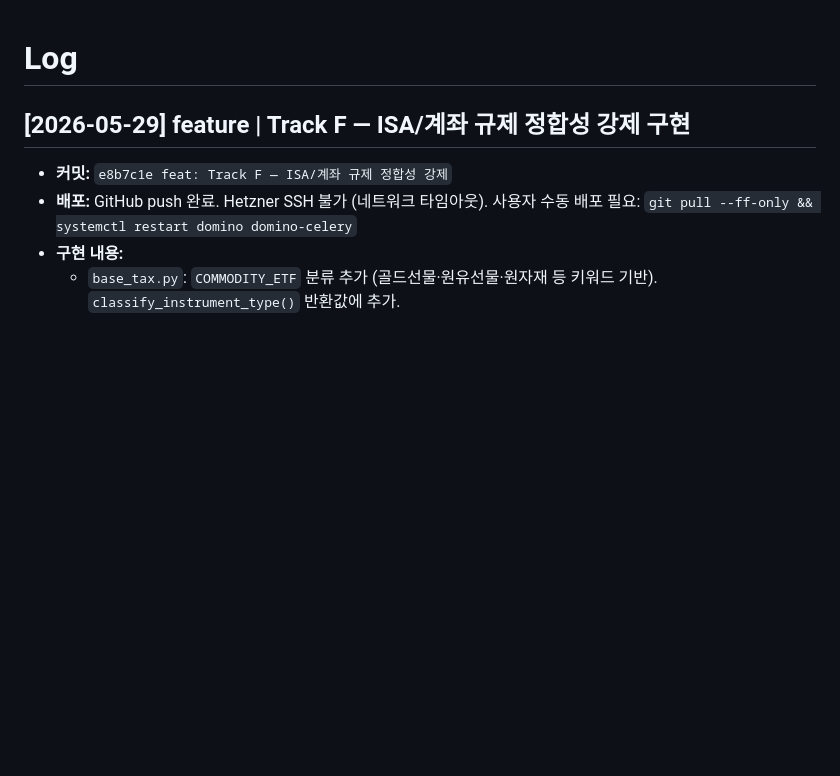
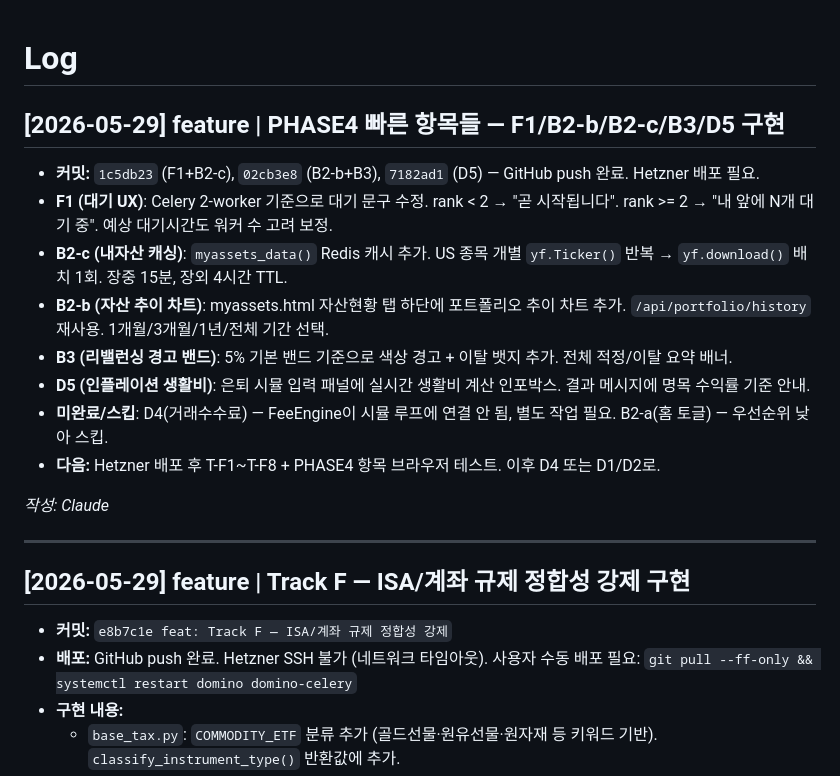
Before and after one commit to ohjw0408/investment-backtest-engine, a Markdown page: moneymilestone/wiki/log.md, the part around the change. GitHub-like rendering; blank space fills up the shorter version.

Commit message:
wiki: PHASE4 빠른 항목 구현 기록 + handoff 업데이트
Co-Authored-By: Claude Sonnet 4.6 <noreply@anthropic.com>

```diff
--- a/moneymilestone/wiki/log.md
+++ b/moneymilestone/wiki/log.md
@@ -1,4 +1,19 @@
 # Log
+
+## [2026-05-29] feature | PHASE4 빠른 항목들 — F1/B2-b/B2-c/B3/D5 구현
+
+- **커밋:** `1c5db23` (F1+B2-c), `02cb3e8` (B2-b+B3), `7182ad1` (D5) — GitHub push 완료. Hetzner 배포 필요.
+- **F1 (대기 UX)**: Celery 2-worker 기준으로 대기 문구 수정. rank < 2 → "곧 시작됩니다". rank >= 2 → "내 앞에 N개 대기 중". 예상 대기시간도 워커 수 고려 보정.
+- **B2-c (내자산 캐싱)**: `myassets_data()` Redis 캐시 추가. US 종목 개별 `yf.Ticker()` 반복 → `yf.download()` 배치 1회. 장중 15분, 장외 4시간 TTL.
+- **B2-b (자산 추이 차트)**: myassets.html 자산현황 탭 하단에 포트폴리오 추이 차트 추가. `/api/portfolio/history` 재사용. 1개월/3개월/1년/전체 기간 선택.
+- **B3 (리밸런싱 경고 밴드)**: 5% 기본 밴드 기준으로 색상 경고 + 이탈 뱃지 추가. 전체 적정/이탈 요약 배너.
+- **D5 (인플레이션 생활비)**: 은퇴 시뮬 입력 패널에 실시간 생활비 계산 인포박스. 결과 메시지에 명목 수익률 기준 안내.
+- **미완료/스킵**: D4(거래수수료) — FeeEngine이 시뮬 루프에 연결 안 됨, 별도 작업 필요. B2-a(홈 토글) — 우선순위 낮아 스킵.
+- **다음:** Hetzner 배포 후 T-F1~T-F8 + PHASE4 항목 브라우저 테스트. 이후 D4 또는 D1/D2로.
+
+_작성: Claude_
+
+---
 
 ## [2026-05-29] feature | Track F — ISA/계좌 규제 정합성 강제 구현
 
```
Also changed, not shown: handoff.md (+46 -97 lines), 1 other file.
